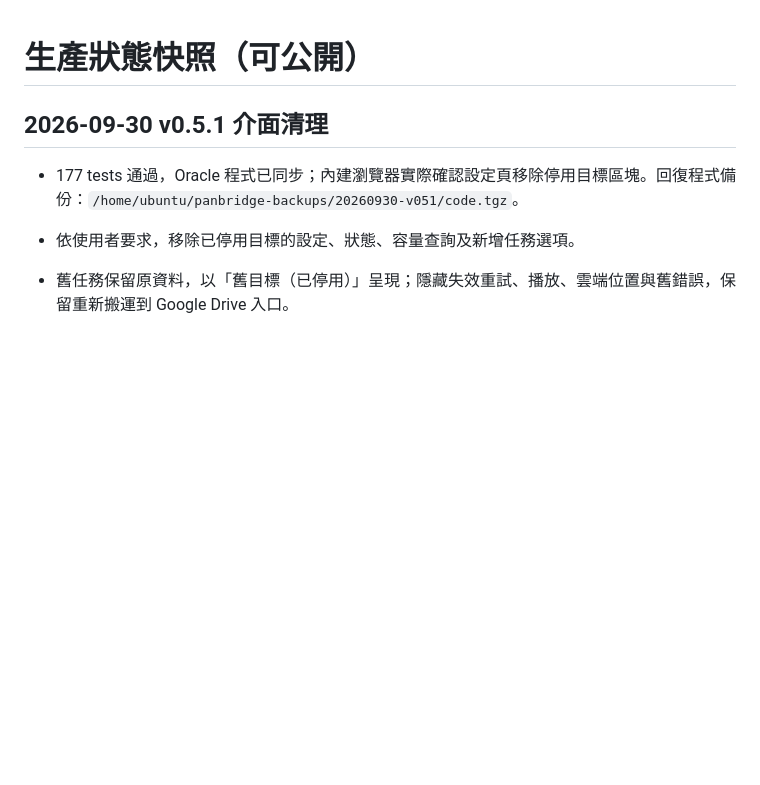
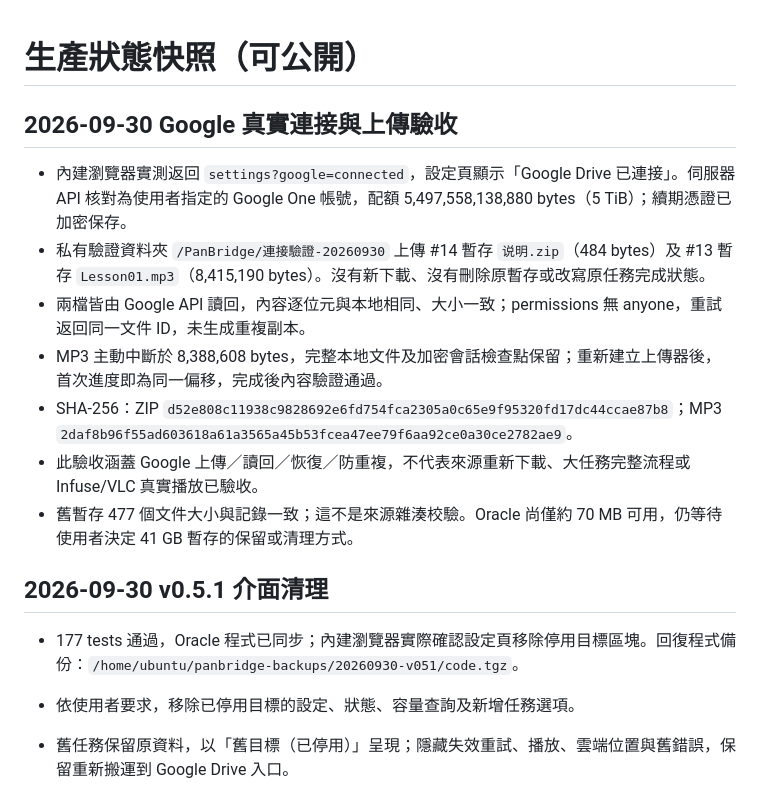
Before and after one commit to AI-Phrixus/panbridge, a Markdown page: docs/STATUS.md, the part around the change. Rendered like a GitHub page; blank space fills up the shorter version.

Commit message:
docs: record live Google upload integrity and resume acceptance

```diff
--- a/docs/STATUS.md
+++ b/docs/STATUS.md
@@ -1,4 +1,14 @@
 # 生產狀態快照（可公開）
+
+## 2026-09-30 Google 真實連接與上傳驗收
+
+- 內建瀏覽器實測返回 `settings?google=connected`，設定頁顯示「Google Drive 已連接」。伺服器 API 核對為使用者指定的 Google One 帳號，配額 5,497,558,138,880 bytes（5 TiB）；續期憑證已加密保存。
+- 私有驗證資料夾 `/PanBridge/連接驗證-20260930` 上傳 #14 暫存 `说明.zip`（484 bytes）及 #13 暫存 `Lesson01.mp3`（8,415,190 bytes）。沒有新下載、沒有刪除原暫存或改寫原任務完成狀態。
+- 兩檔皆由 Google API 讀回，內容逐位元與本地相同、大小一致；permissions 無 anyone，重試返回同一文件 ID，未生成重複副本。
+- MP3 主動中斷於 8,388,608 bytes，完整本地文件及加密會話檢查點保留；重新建立上傳器後，首次進度即為同一偏移，完成後內容驗證通過。
+- SHA-256：ZIP `d52e808c11938c9828692e6fd754fca2305a0c65e9f95320fd17dc44ccae87b8`；MP3 `2daf8b96f55ad603618a61a3565a45b53fcea47ee79f6aa92ce0a30ce2782ae9`。
+- 此驗收涵蓋 Google 上傳／讀回／恢復／防重複，不代表來源重新下載、大任務完整流程或 Infuse/VLC 真實播放已驗收。
+- 舊暫存 477 個文件大小與記錄一致；這不是來源雜湊校驗。Oracle 尚僅約 70 MB 可用，仍等待使用者決定 41 GB 暫存的保留或清理方式。
 
 ## 2026-09-30 v0.5.1 介面清理
 
```
